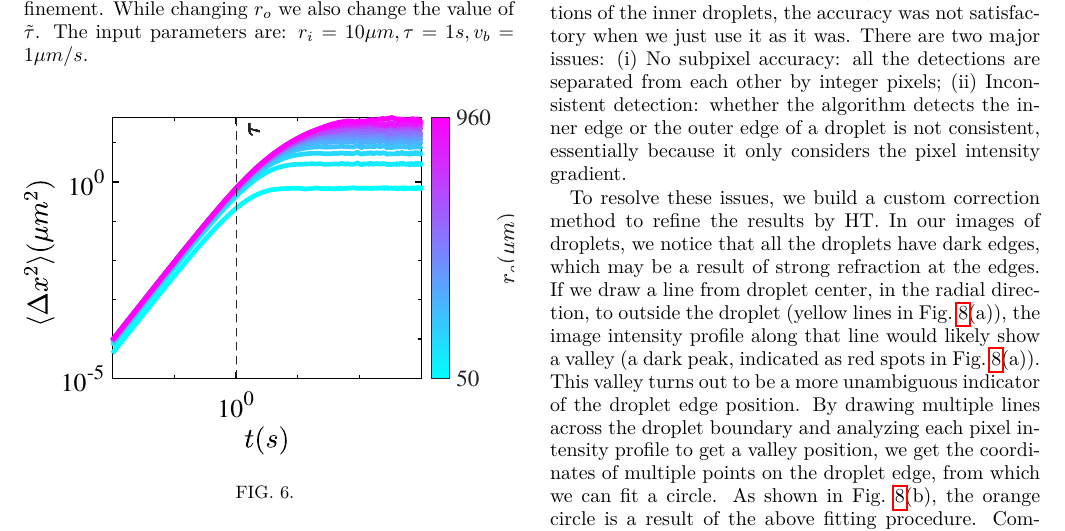
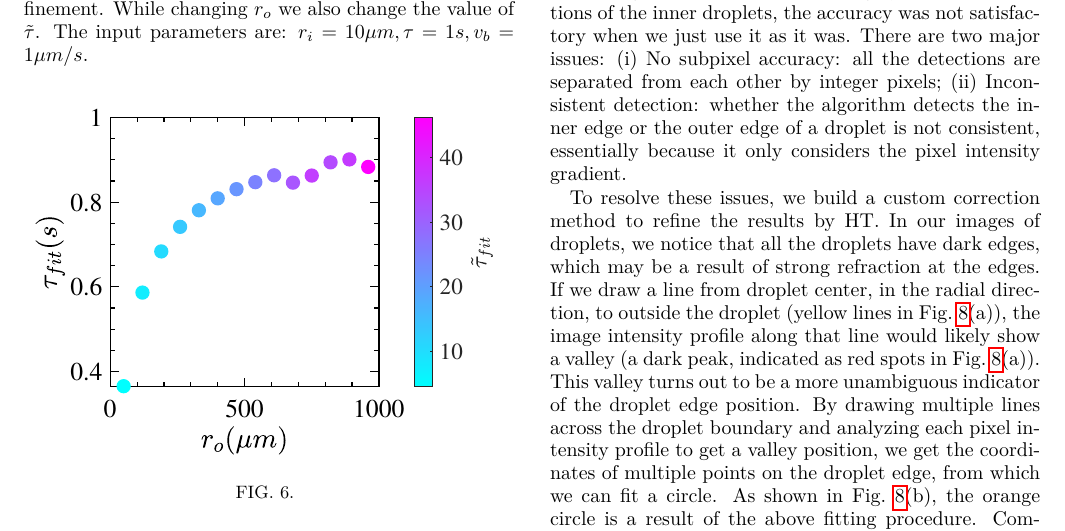
Before and after one commit to ZLoverty/DE_paper, a LaTeX paper (Active_noise_of_a_bacterial_bath.tex): part of page 7 of 12, cut so that both start at the same text. Compiled offline with pdfLaTeX.

Commit message:
Update Active_noise_of_a_bacterial_bath.tex

```diff
--- a/Active_noise_of_a_bacterial_bath.tex
+++ b/Active_noise_of_a_bacterial_bath.tex
@@ -482,7 +482,7 @@ Here as we kept $r_i$ constant, we are changing the confinement. While changing
 
 \begin{figure}[h!]
         \centering
-        \includegraphics[width=\columnwidth]{figures/MSD_ro.pdf}
+        \includegraphics[width=\columnwidth]{figures/ro_t1fit_t2fit.pdf}
         \caption{}
         \label{fig:MSD_different_ro}
 \end{figure}
```
Also changed, not shown: Active_noise_of_a_bacterial_bath.tex (2 more changed lines).
